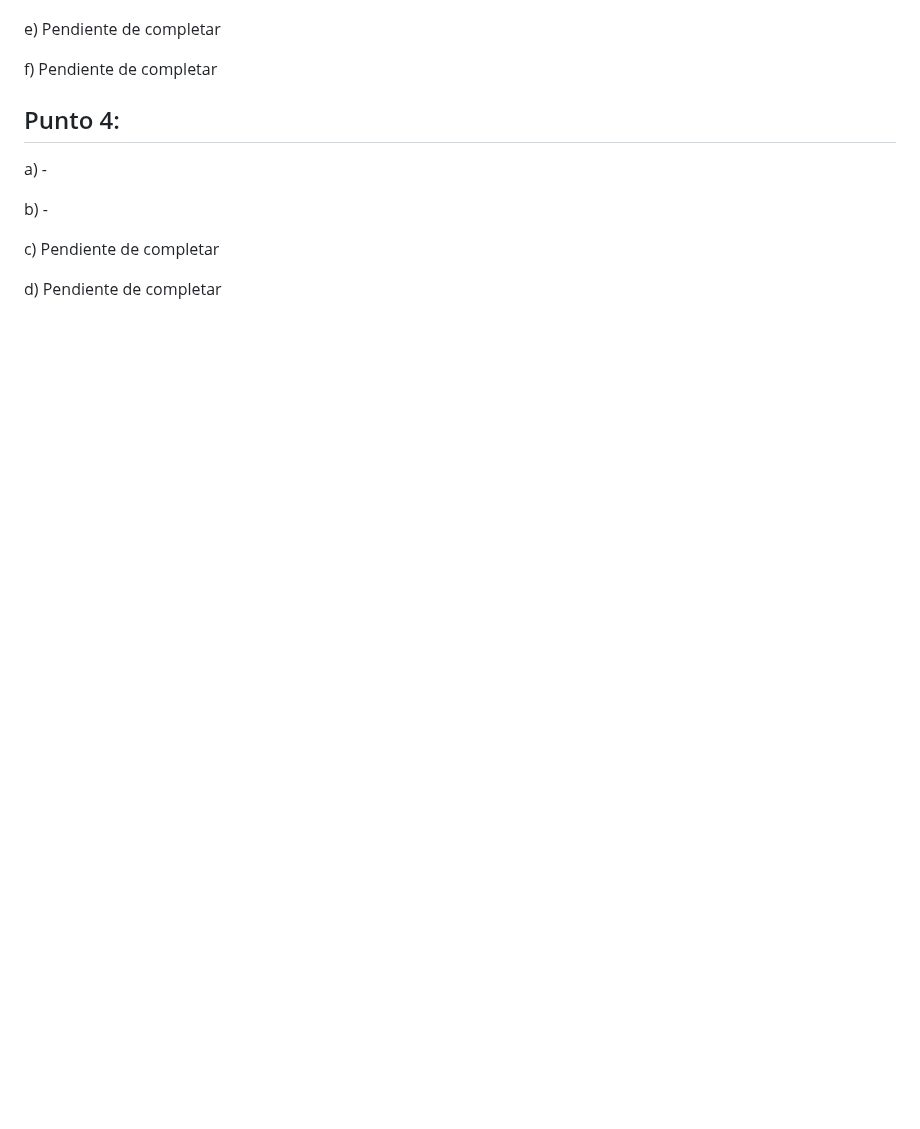
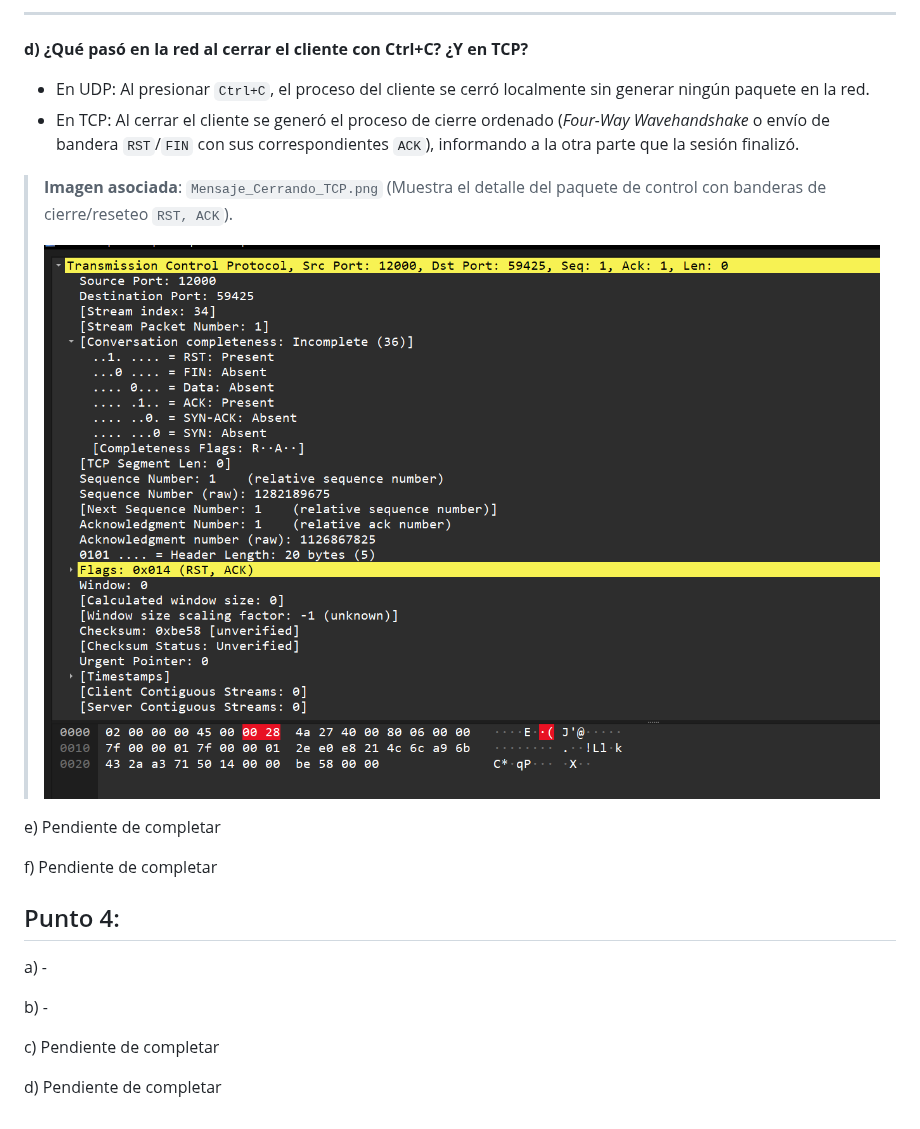
Before and after one commit to vicartu26/Redes_De_Computadoras_Red_Hot_Chilli_Packets, a Markdown page: TP5/Lab5.md, the part around one of its changes. Drawn GitHub-style; pictures changed too: TP5/images/Mensaje_Cerrando_TCP.png (added); blank space fills up the shorter version.

```diff
--- a/TP5/Lab5.md
+++ b/TP5/Lab5.md
@@ -138,3 +176,12 @@ d) Pendiente de completar
+---
+
+ **d) ¿Qué pasó en la red al cerrar el cliente con Ctrl+C? ¿Y en TCP?**
+* En UDP: Al presionar `Ctrl+C`, el proceso del cliente se cerró localmente sin generar ningún paquete en la red.
+* En TCP: Al cerrar el cliente se generó el proceso de cierre ordenado (*Four-Way Wavehandshake* o envío de bandera `RST`/`FIN` con sus correspondientes `ACK`), informando a la otra parte que la sesión finalizó.
+
+> **Imagen asociada**: `Mensaje_Cerrando_TCP.png` (Muestra el detalle del paquete de control con banderas de cierre/reseteo `RST, ACK`).
+>
+> ![Cierre TCP](images/Mensaje_Cerrando_TCP.png)
 
 e) Pendiente de completar
 
```
Also changed, not shown: other parts of TP5/Lab5.md (+42 -4 lines), TP5/images/Conversacion_Dos_Terminales_UDP.png (added), TP5/images/Paquete_UDP.png (added), TP5/images/Paquetes_TCP_2.png (added), TP5/images/Todos_los_paquetes_TCP.png (added), TP5/images/UDP_Mensaje_Largo.png (added).
